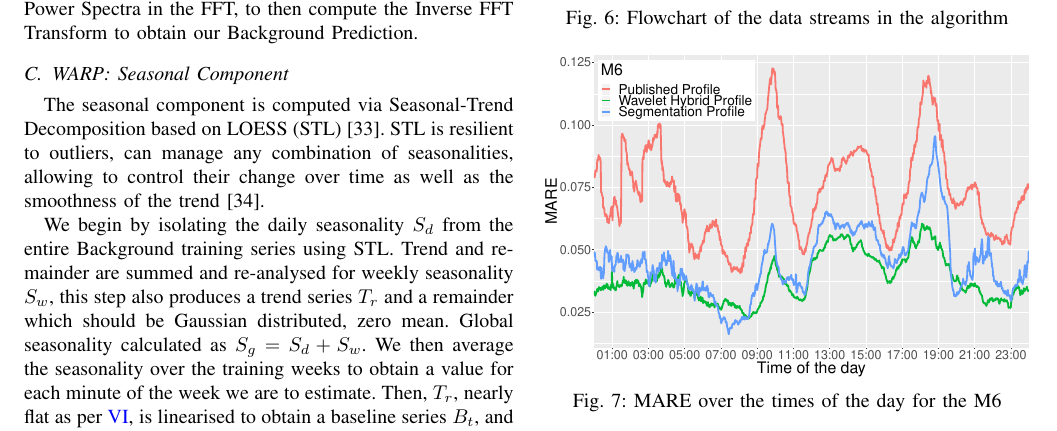
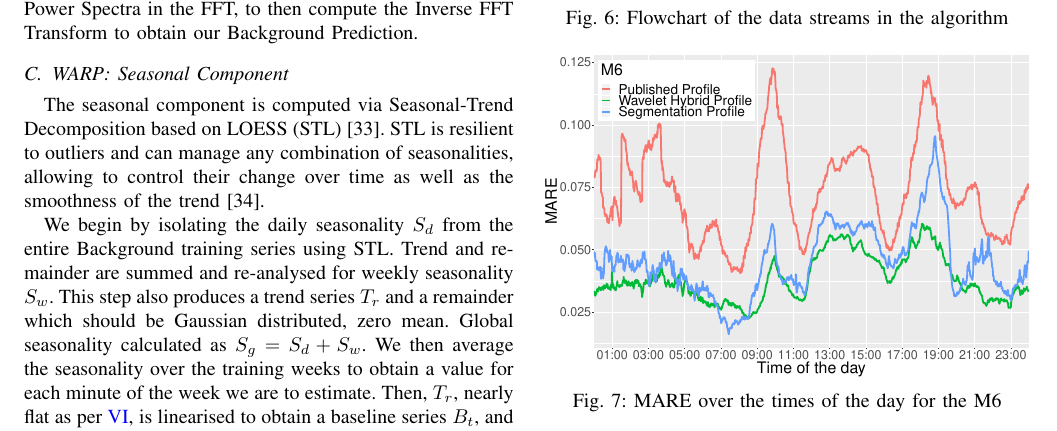
Before and after one commit to ACabrejas/IEEE_ITSC2020_WARP, a LaTeX paper (paper/root.tex): part of page 5 of 7, cut so that both start at the same text. Compiled offline with pdfLaTeX.

Commit message:
Style corrections Section 6

```diff
--- a/paper/root.tex
+++ b/paper/root.tex
@@ -262,10 +262,10 @@ It can be smoothed by discarding, in the frequency domain, the frequencies that
 Once this step is performed, and since large events have been removed previously, an EWMA can be applied to the modified weekly Power Spectra in the FFT, to then compute the Inverse FFT Transform to obtain our Background Prediction.
 \subsection{WARP: Seasonal Component}
 The seasonal component is computed via Seasonal-Trend Decomposition based on LOESS (STL) \cite{STL}.
-STL is resilient to outliers, can manage any combination of seasonalities, allowing to control their change over time as well as the smoothness of the trend \cite{forecasting}.
+STL is resilient to outliers and can manage any combination of seasonalities, allowing to control their change over time as well as the smoothness of the trend \cite{forecasting}.
 
 We begin by isolating the daily seasonality $S_d$ from the entire Background training series using STL.
-Trend and remainder are summed and re-analysed for weekly seasonality $S_w$, this step also produces a trend series $T_r$ and a remainder which should be Gaussian distributed, zero mean.
+Trend and remainder are summed and re-analysed for weekly seasonality $S_w$. This step also produces a trend series $T_r$ and a remainder which should be Gaussian distributed, zero mean.
 Global seasonality calculated as $S_g = S_d + S_w$.
 We then average the seasonality over the training weeks to obtain a value for each minute of the week we are to estimate.
 Then, $T_r$, nearly flat as per \ref{algorithm}, is linearised to obtain a baseline series $B_t$, and the Baseline prediction is $B_p = B_t + G_s$.
```
Also changed, not shown: paper/root.pdf.
